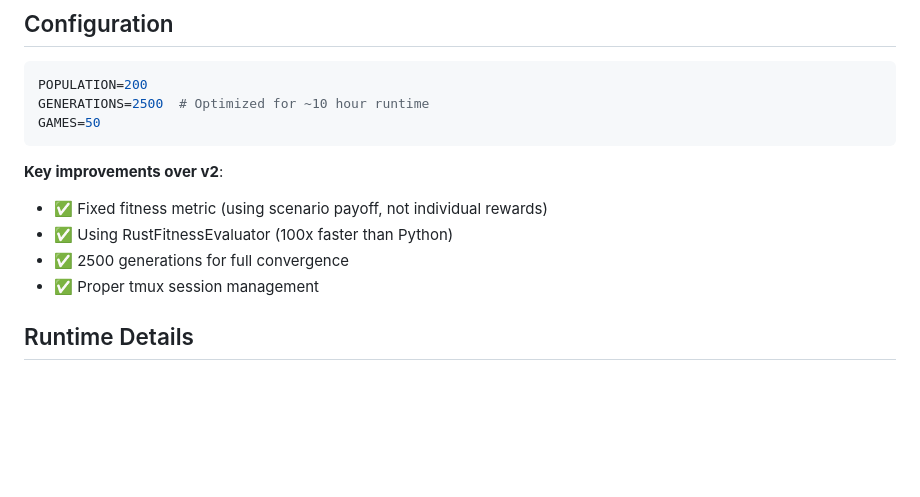
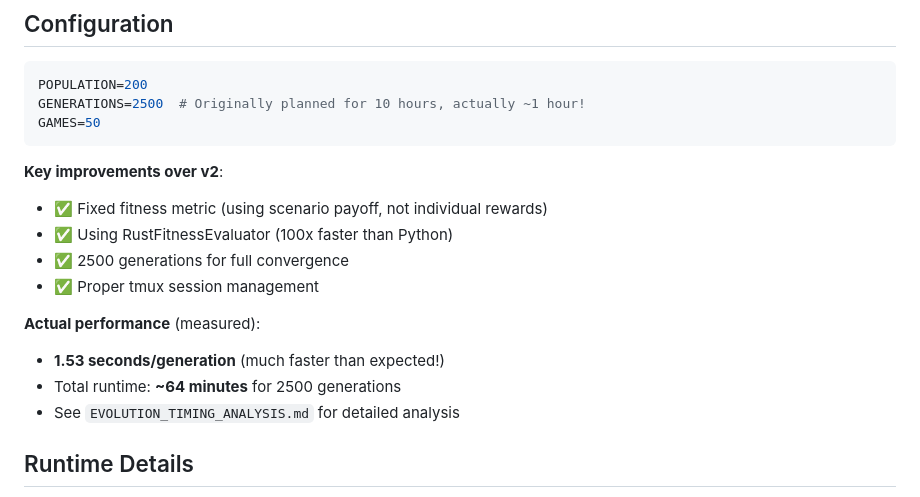
Before and after one commit to rjwalters/bucket-brigade, a Markdown page: experiments/ONGOING_SPECIALIST_V3.md, the part around the change. Drawn GitHub-style; blank space fills up the shorter version.

````diff
--- a/experiments/ONGOING_SPECIALIST_V3.md
+++ b/experiments/ONGOING_SPECIALIST_V3.md
@@ -21,7 +21,7 @@
 
 ```bash
 POPULATION=200
-GENERATIONS=2500  # Optimized for ~10 hour runtime
+GENERATIONS=2500  # Originally planned for 10 hours, actually ~1 hour!
 GAMES=50
 ```
 
@@ -30,6 +30,11 @@ GAMES=50
 - ✅ Using RustFitnessEvaluator (100x faster than Python)
 - ✅ 2500 generations for full convergence
 - ✅ Proper tmux session management
+
+**Actual performance** (measured):
+- **1.53 seconds/generation** (much faster than expected!)
+- Total runtime: **~64 minutes** for 2500 generations
+- See `EVOLUTION_TIMING_ANALYSIS.md` for detailed analysis
 
 ## Runtime Details
 
````
Also changed, not shown: experiments/EVOLUTION_TIMING_ANALYSIS.md (added, +243 -0 lines).
